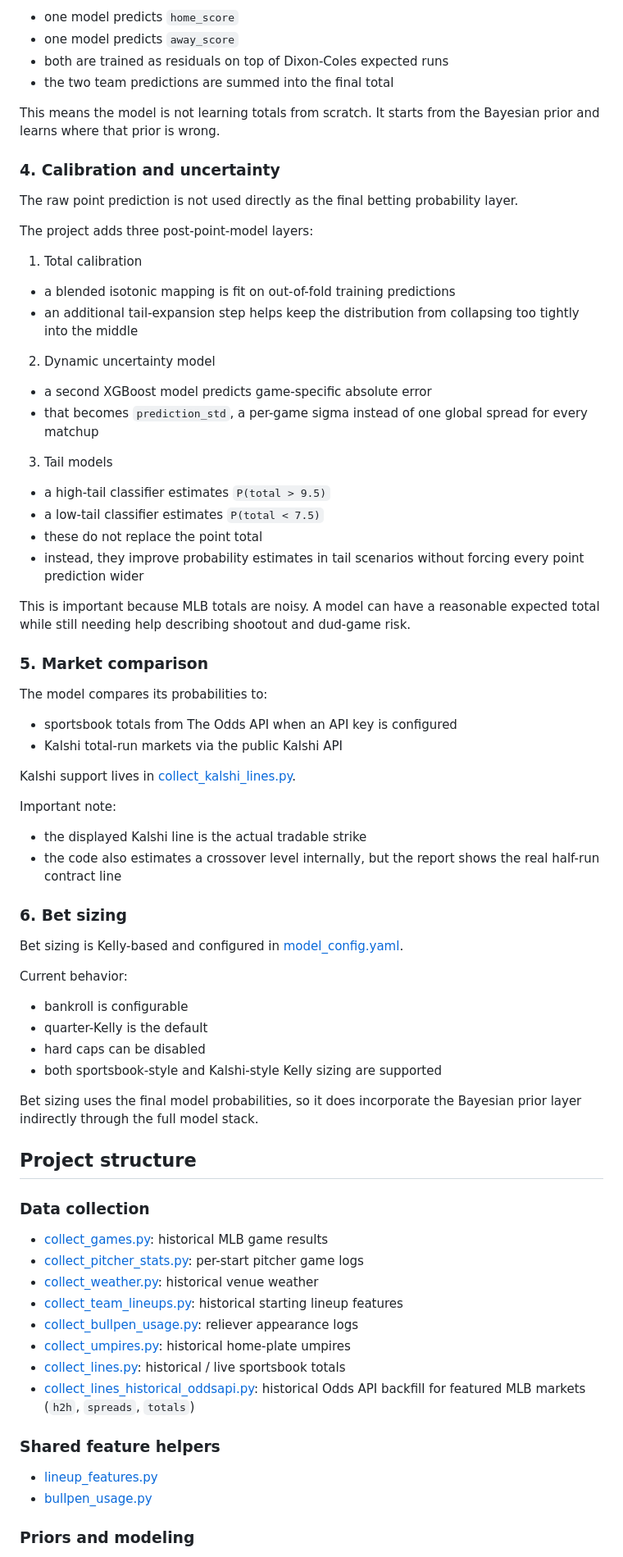
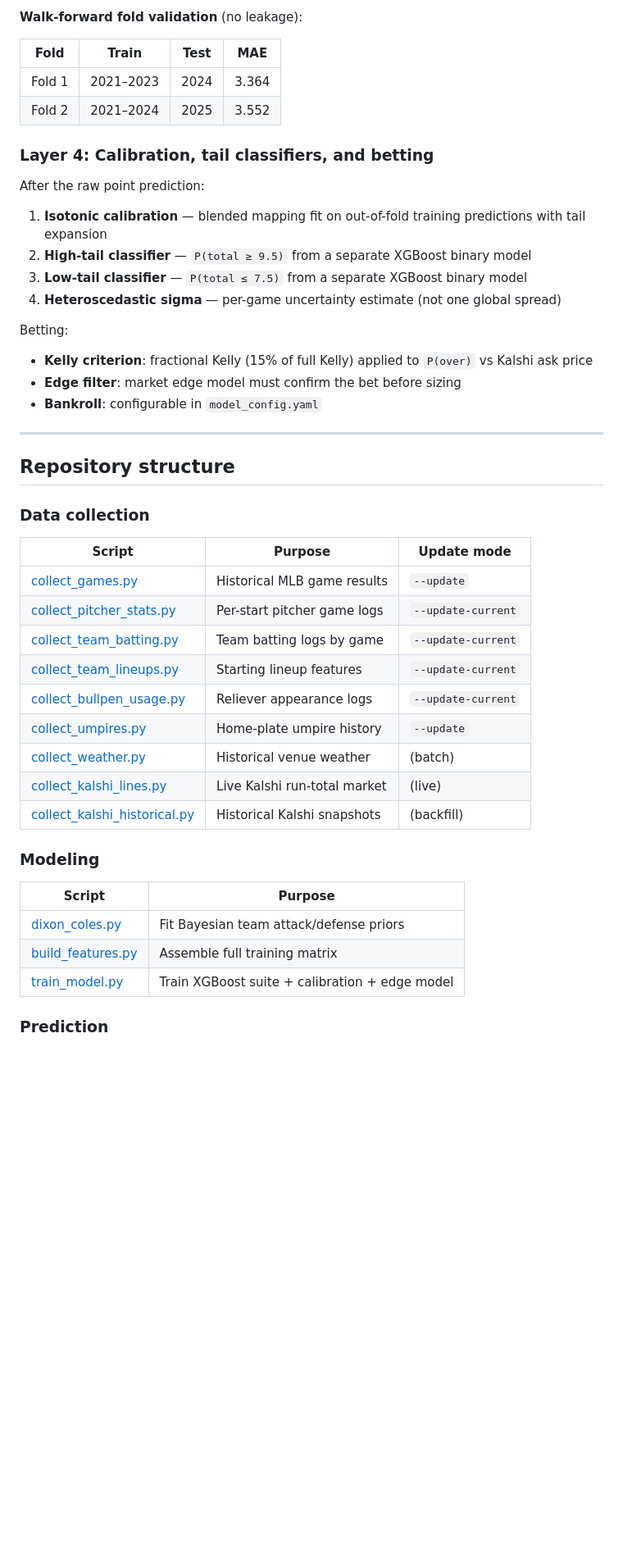
Before and after one commit to younim2837/mlb-totals-paper-track, a Markdown page: README.md, the part around one of its changes. Shown at 82% size. GitHub-like rendering; blank space fills up the shorter version.

```diff
--- a/README.md
+++ b/README.md
@@ -81,77 +72,51 @@ Key design choices:
 
-- one model predicts `home_score`
-- one model predicts `away_score`
-- both are trained as residuals on top of Dixon-Coles expected runs
-- the two team predictions are summed into the final total
+**Walk-forward fold validation** (no leakage):
 
-This means the model is not learning totals from scratch. It starts from the Bayesian prior and learns where that prior is wrong.
+| Fold | Train | Test | MAE |
+|---|---|---|---|
+| Fold 1 | 2021–2023 | 2024 | 3.364 |
+| Fold 2 | 2021–2024 | 2025 | 3.552 |
 
-### 4. Calibration and uncertainty
+### Layer 4: Calibration, tail classifiers, and betting
 
-The raw point prediction is not used directly as the final betting probability layer.
+After the raw point prediction:
 
-The project adds three post-point-model layers:
+1. **Isotonic calibration** — blended mapping fit on out-of-fold training predictions with tail expansion
+2. **High-tail classifier** — `P(total ≥ 9.5)` from a separate XGBoost binary model
+3. **Low-tail classifier** — `P(total ≤ 7.5)` from a separate XGBoost binary model
+4. **Heteroscedastic sigma** — per-game uncertainty estimate (not one global spread)
 
-1. Total calibration
-- a blended isotonic mapping is fit on out-of-fold training predictions
-- an additional tail-expansion step helps keep the distribution from collapsing too tightly into the middle
+Betting:
 
-2. Dynamic uncertainty model
-- a second XGBoost model predicts game-specific absolute error
-- that becomes `prediction_std`, a per-game sigma instead of one global spread for every matchup
+- **Kelly criterion**: fractional Kelly (15% of full Kelly) applied to `P(over)` vs Kalshi ask price
+- **Edge filter**: market edge model must confirm the bet before sizing
+- **Bankroll**: configurable in `model_config.yaml`
 
-3. Tail models
-- a high-tail classifier estimates `P(total > 9.5)`
-- a low-tail classifier estimates `P(total < 7.5)`
-- these do not replace the point total
-- instead, they improve probability estimates in tail scenarios without forcing every point prediction wider
+---
 
-This is important because MLB totals are noisy. A model can have a reasonable expected total while still needing help describing shootout and dud-game risk.
-
-### 5. Market comparison
-
-The model compares its probabilities to:
-
-- sportsbook totals from The Odds API when an API key is configured
-- Kalshi total-run markets via the public Kalshi API
-
-Kalshi support lives in [collect_kalshi_lines.py](/c:/Users/Dakota/Sports%20Betting%20Project%20Folder/collect_kalshi_lines.py).
-
-Important note:
-
-- the displayed Kalshi line is the actual tradable strike
-- the code also estimates a crossover level internally, but the report shows the real half-run contract line
-
-### 6. Bet sizing
-
-Bet sizing is Kelly-based and configured in [model_config.yaml](/c:/Users/Dakota/Sports%20Betting%20Project%20Folder/model_config.yaml).
-
-Current behavior:
-
-- bankroll is configurable
-- quarter-Kelly is the default
-- hard caps can be disabled
-- both sportsbook-style and Kalshi-style Kelly sizing are supported
-
-Bet sizing uses the final model probabilities, so it does incorporate the Bayesian prior layer indirectly through the full model stack.
-
-## Project structure
+## Repository structure
 
 ### Data collection
 
-- [collect_games.py](/c:/Users/Dakota/Sports%20Betting%20Project%20Folder/collect_games.py): historical MLB game results
-- [collect_pitcher_stats.py](/c:/Users/Dakota/Sports%20Betting%20Project%20Folder/collect_pitcher_stats.py): per-start pitcher game logs
-- [collect_weather.py](/c:/Users/Dakota/Sports%20Betting%20Project%20Folder/collect_weather.py): historical venue weather
-- [collect_team_lineups.py](/c:/Users/Dakota/Sports%20Betting%20Project%20Folder/collect_team_lineups.py): historical starting lineup features
-- [collect_bullpen_usage.py](/c:/Users/Dakota/Sports%20Betting%20Project%20Folder/collect_bullpen_usage.py): reliever appearance logs
-- [collect_umpires.py](/c:/Users/Dakota/Sports%20Betting%20Project%20Folder/collect_umpires.py): historical home-plate umpires
-- [collect_lines.py](/c:/Users/Dakota/Sports%20Betting%20Project%20Folder/collect_lines.py): historical / live sportsbook totals
-- [collect_lines_historical_oddsapi.py](/c:/Users/Dakota/Sports%20Betting%20Project%20Folder/collect_lines_historical_oddsapi.py): historical Odds API backfill for featured MLB markets (`h2h`, `spreads`, `totals`)
+| Script | Purpose | Update mode |
+|---|---|---|
+| [collect_games.py](collect_games.py) | Historical MLB game results | `--update` |
+| [collect_pitcher_stats.py](collect_pitcher_stats.py) | Per-start pitcher game logs | `--update-current` |
+| [collect_team_batting.py](collect_team_batting.py) | Team batting logs by game | `--update-current` |
+| [collect_team_lineups.py](collect_team_lineups.py) | Starting lineup features | `--update-current` |
+| [collect_bullpen_usage.py](collect_bullpen_usage.py) | Reliever appearance logs | `--update-current` |
+| [collect_umpires.py](collect_umpires.py) | Home-plate umpire history | `--update` |
+| [collect_weather.py](collect_weather.py) | Historical venue weather | (batch) |
+| [collect_kalshi_lines.py](collect_kalshi_lines.py) | Live Kalshi run-total market | (live) |
+| [collect_kalshi_historical.py](collect_kalshi_historical.py) | Historical Kalshi snapshots | (backfill) |
 
-### Shared feature helpers
+### Modeling
 
-- [lineup_features.py](/c:/Users/Dakota/Sports%20Betting%20Project%20Folder/lineup_features.py)
-- [bullpen_usage.py](/c:/Users/Dakota/Sports%20Betting%20Project%20Folder/bullpen_usage.py)
+| Script | Purpose |
+|---|---|
+| [dixon_coles.py](dixon_coles.py) | Fit Bayesian team attack/defense priors |
+| [build_features.py](build_features.py) | Assemble full training matrix |
+| [train_model.py](train_model.py) | Train XGBoost suite + calibration + edge model |
 
-### Priors and modeling
+### Prediction
 
```
Also changed, not shown: other parts of README.md (+146 -148 lines).
